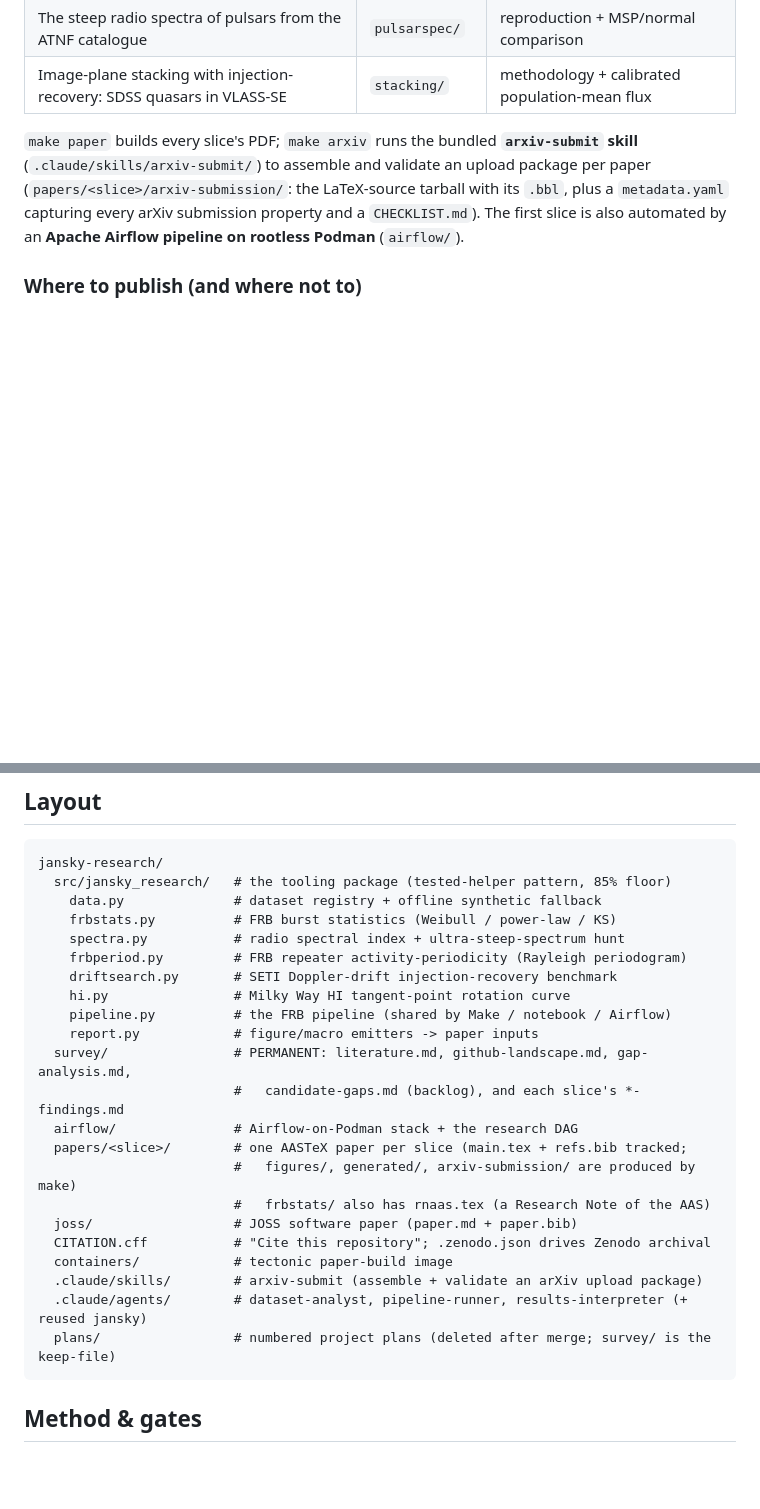
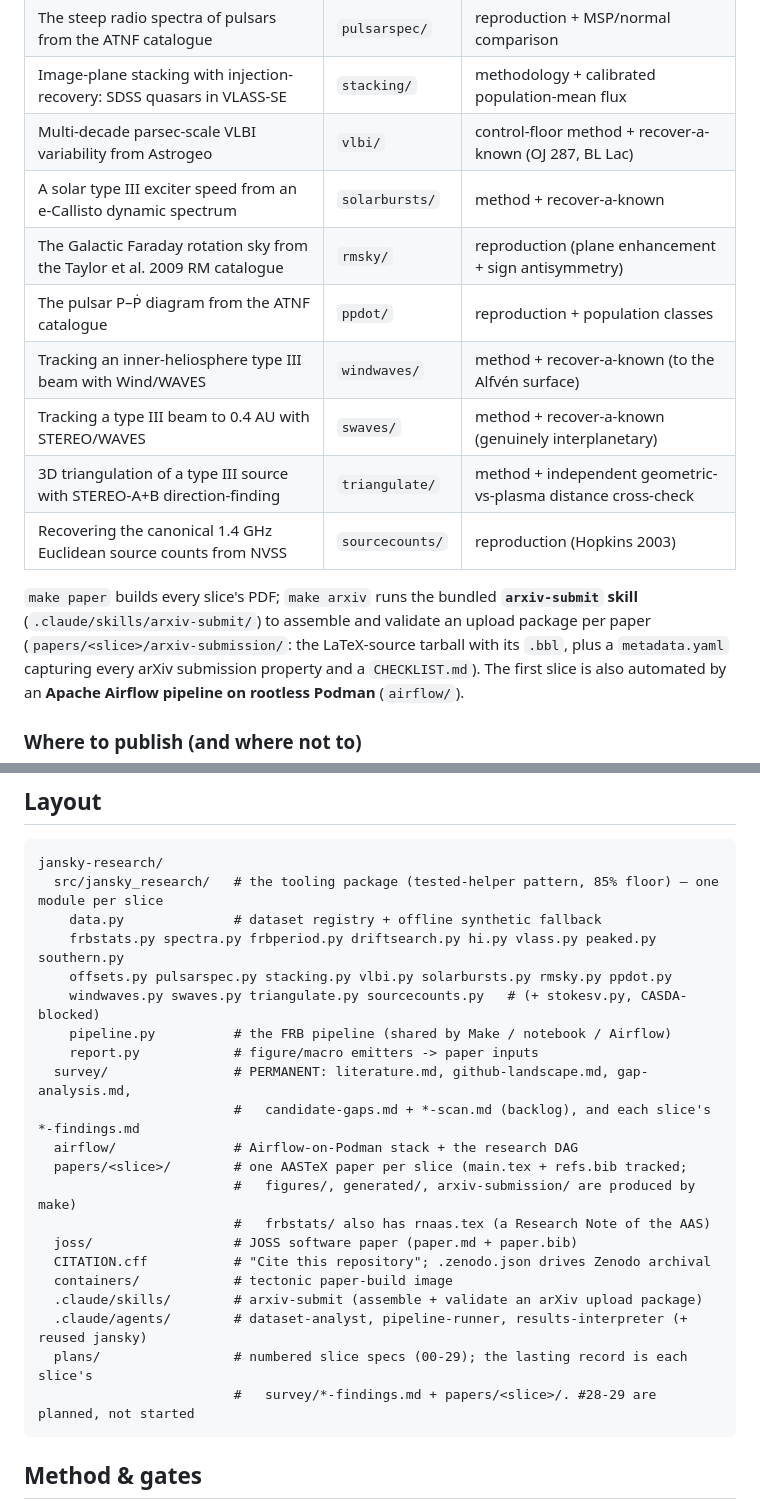
Before and after one commit to joebarbere/jansky-research, a Markdown page: README.md, 2 parts joined by grey strips. Rendered like a GitHub page; blank space fills up the shorter version.

````diff
--- a/README.md
+++ b/README.md
@@ -54,6 +71,14 @@ about what it is — four validations and two negatives:
 | Reproducing the AGN radio–optical offset excess (ICRF3 × Gaia DR3) | `offsets/` | reproduction + reproducible offset catalogue |
 | The steep radio spectra of pulsars from the ATNF catalogue | `pulsarspec/` | reproduction + MSP/normal comparison |
 | Image-plane stacking with injection-recovery: SDSS quasars in VLASS-SE | `stacking/` | methodology + calibrated population-mean flux |
+| Multi-decade parsec-scale VLBI variability from Astrogeo | `vlbi/` | control-floor method + recover-a-known (OJ 287, BL Lac) |
+| A solar type III exciter speed from an e-Callisto dynamic spectrum | `solarbursts/` | method + recover-a-known |
+| The Galactic Faraday rotation sky from the Taylor et al. 2009 RM catalogue | `rmsky/` | reproduction (plane enhancement + sign antisymmetry) |
+| The pulsar P–Ṗ diagram from the ATNF catalogue | `ppdot/` | reproduction + population classes |
+| Tracking an inner-heliosphere type III beam with Wind/WAVES | `windwaves/` | method + recover-a-known (to the Alfvén surface) |
+| Tracking a type III beam to 0.4 AU with STEREO/WAVES | `swaves/` | method + recover-a-known (genuinely interplanetary) |
+| 3D triangulation of a type III source with STEREO-A+B direction-finding | `triangulate/` | method + independent geometric-vs-plasma distance cross-check |
+| Recovering the canonical 1.4 GHz Euclidean source counts from NVSS | `sourcecounts/` | reproduction (Hopkins 2003) |
 
 `make paper` builds every slice's PDF; `make arxiv` runs the bundled **`arxiv-submit` skill**
 (`.claude/skills/arxiv-submit/`) to assemble and validate an upload package per paper
@@ -119,17 +144,15 @@ See `REPRODUCING.md` for the full reproduction, the Airflow-on-Podman notes, and
 
 ```
 jansky-research/
-  src/jansky_research/   # the tooling package (tested-helper pattern, 85% floor)
+  src/jansky_research/   # the tooling package (tested-helper pattern, 85% floor) — one module per slice
     data.py              # dataset registry + offline synthetic fallback
-    frbstats.py          # FRB burst statistics (Weibull / power-law / KS)
-    spectra.py           # radio spectral index + ultra-steep-spectrum hunt
-    frbperiod.py         # FRB repeater activity-periodicity (Rayleigh periodogram)
-    driftsearch.py       # SETI Doppler-drift injection-recovery benchmark
-    hi.py                # Milky Way HI tangent-point rotation curve
+    frbstats.py spectra.py frbperiod.py driftsearch.py hi.py vlass.py peaked.py southern.py
+    offsets.py pulsarspec.py stacking.py vlbi.py solarbursts.py rmsky.py ppdot.py
+    windwaves.py swaves.py triangulate.py sourcecounts.py   # (+ stokesv.py, CASDA-blocked)
     pipeline.py          # the FRB pipeline (shared by Make / notebook / Airflow)
     report.py            # figure/macro emitters -> paper inputs
   survey/                # PERMANENT: literature.md, github-landscape.md, gap-analysis.md,
-                         #   candidate-gaps.md (backlog), and each slice's *-findings.md
+                         #   candidate-gaps.md + *-scan.md (backlog), and each slice's *-findings.md
   airflow/               # Airflow-on-Podman stack + the research DAG
   papers/<slice>/        # one AASTeX paper per slice (main.tex + refs.bib tracked;
                          #   figures/, generated/, arxiv-submission/ are produced by make)
@@ -139,7 +162,8 @@ jansky-research/
   containers/            # tectonic paper-build image
   .claude/skills/        # arxiv-submit (assemble + validate an arXiv upload package)
   .claude/agents/        # dataset-analyst, pipeline-runner, results-interpreter (+ reused jansky)
-  plans/                 # numbered project plans (deleted after merge; survey/ is the keep-file)
+  plans/                 # numbered slice specs (00-29); the lasting record is each slice's
+                         #   survey/*-findings.md + papers/<slice>/. #28-29 are planned, not started
 ```
 
 ## Method & gates
````
Also changed, not shown: other parts of README.md (+25 -8 lines), TODO.md (+23 -13 lines).
